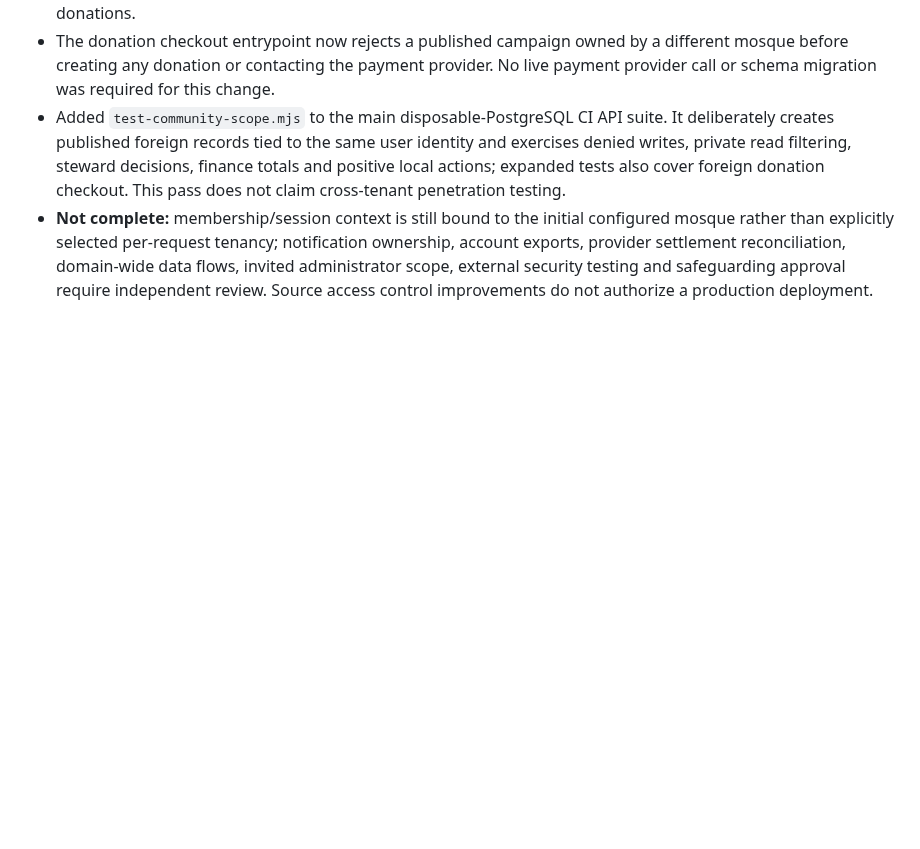
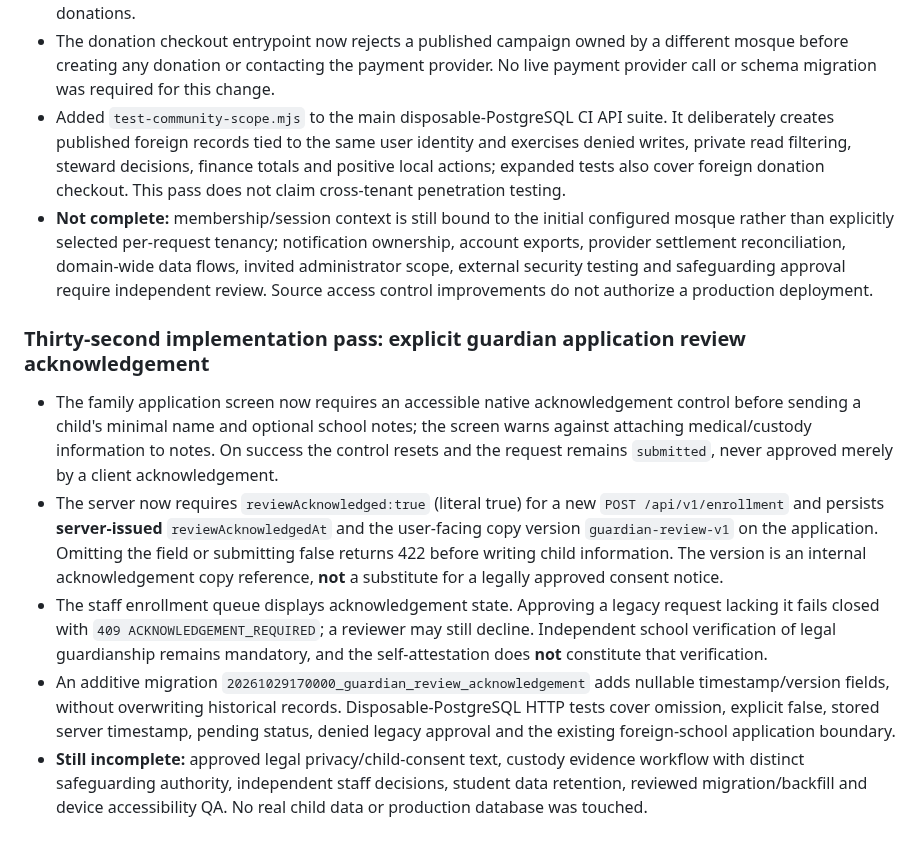
Before and after one commit to AnasAbuJamal/masjid-community, a Markdown page: IMPLEMENTATION_STATUS.md, the part around the change. Rendered like a GitHub page; blank space fills up the shorter version.

Commit message:
docs(guardian): record review-acknowledgement limits and migration safeguards

```diff
--- a/IMPLEMENTATION_STATUS.md
+++ b/IMPLEMENTATION_STATUS.md
@@ -222,3 +222,10 @@ No feature is considered production-complete until it meets the privacy, accurac
 - The donation checkout entrypoint now rejects a published campaign owned by a different mosque before creating any donation or contacting the payment provider. No live payment provider call or schema migration was required for this change.
 - Added `test-community-scope.mjs` to the main disposable-PostgreSQL CI API suite. It deliberately creates published foreign records tied to the same user identity and exercises denied writes, private read filtering, steward decisions, finance totals and positive local actions; expanded tests also cover foreign donation checkout. This pass does not claim cross-tenant penetration testing.
 - **Not complete:** membership/session context is still bound to the initial configured mosque rather than explicitly selected per-request tenancy; notification ownership, account exports, provider settlement reconciliation, domain-wide data flows, invited administrator scope, external security testing and safeguarding approval require independent review. Source access control improvements do not authorize a production deployment.
+
+### Thirty-second implementation pass: explicit guardian application review acknowledgement
+- The family application screen now requires an accessible native acknowledgement control before sending a child's minimal name and optional school notes; the screen warns against attaching medical/custody information to notes. On success the control resets and the request remains `submitted`, never approved merely by a client acknowledgement.
+- The server now requires `reviewAcknowledged:true` (literal true) for a new `POST /api/v1/enrollment` and persists **server-issued** `reviewAcknowledgedAt` and the user-facing copy version `guardian-review-v1` on the application. Omitting the field or submitting false returns 422 before writing child information. The version is an internal acknowledgement copy reference, **not** a substitute for a legally approved consent notice.
+- The staff enrollment queue displays acknowledgement state. Approving a legacy request lacking it fails closed with `409 ACKNOWLEDGEMENT_REQUIRED`; a reviewer may still decline. Independent school verification of legal guardianship remains mandatory, and the self-attestation does **not** constitute that verification.
+- An additive migration `20261029170000_guardian_review_acknowledgement` adds nullable timestamp/version fields, without overwriting historical records. Disposable-PostgreSQL HTTP tests cover omission, explicit false, stored server timestamp, pending status, denied legacy approval and the existing foreign-school application boundary.
+- **Still incomplete:** approved legal privacy/child-consent text, custody evidence workflow with distinct safeguarding authority, independent staff decisions, student data retention, reviewed migration/backfill and device accessibility QA. No real child data or production database was touched.
```
Also changed, not shown: docs/deployment-runbook.md (+10 -0 lines).
